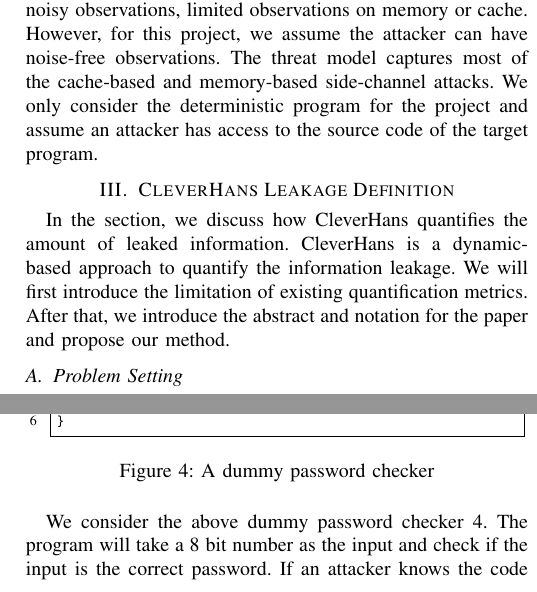
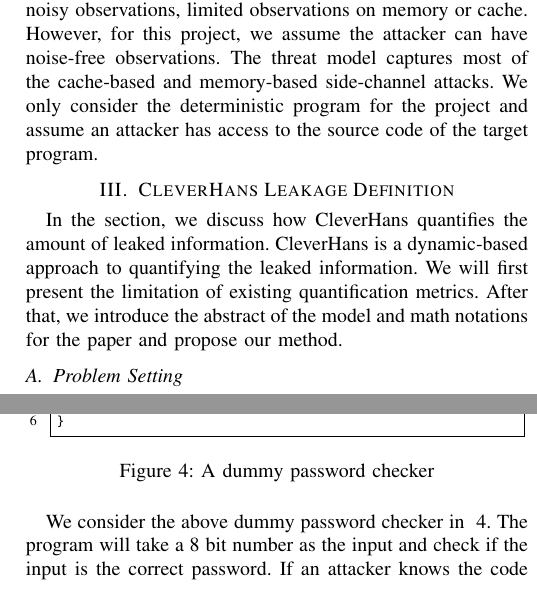
Before and after one commit to qinkunbao/QIF, a LaTeX paper (papers/SP2020_June_1/main.tex, which reads papers/SP2020_June_1/sections/trace_qif.tex): two parts of the columns of page 4 of 13, joined at a grey line, cut so that both start at the same text. Compiled offline with pdfLaTeX; a missing font is replaced by an installed copy or a similar font; a LaTeX package or settings file that is missing is left out.

Commit message:
update papers

```diff
--- a/papers/SP2020_June_1/sections/trace_qif.tex
+++ b/papers/SP2020_June_1/sections/trace_qif.tex
@@ -2,10 +2,10 @@
 \label{trace_qif}
 In the section, we discuss how \tool{} quantifies the amount of
 leaked information. \tool{} is a dynamic-based approach to
-quantify the information leakage. We will first introduce
+quantifying the leaked information. We will first present
 the limitation of existing quantification metrics. After
-that, we introduce the abstract and notation for the paper
-and propose our method.
+that, we introduce the abstract of the model and math notations
+for the paper and propose our method.
 
 \subsection{Problem Setting}
 Existing static-based side-channel quantification works~\cite{182946,Wichelmann:2018:MFF:3274694.3274741 } define information leakage
@@ -29,7 +29,7 @@
 \label{figure:password checker}
 \end{figure}
 
-We consider the above dummy password checker~\ref{figure:password checker}.
+We consider the above dummy password checker in ~\ref{figure:password checker}.
 The program will take a 8 bit number as the input and check if the input is the
 correct password.
 If an attacker knows the
```
Also changed, not shown: papers/SP2020_June_1/sections/trace_qif.tex (2 more changed lines).
